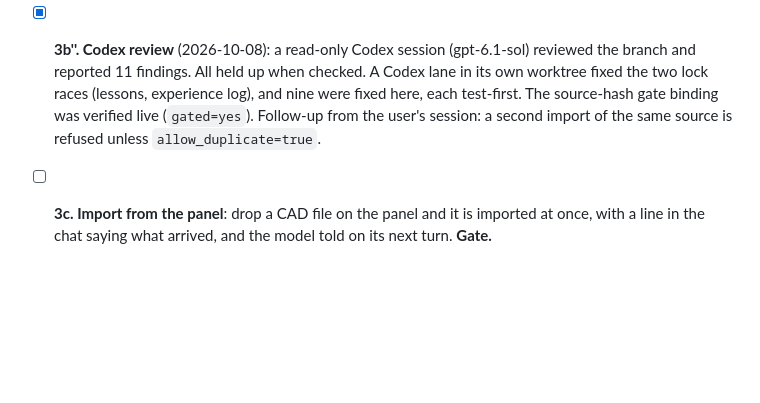
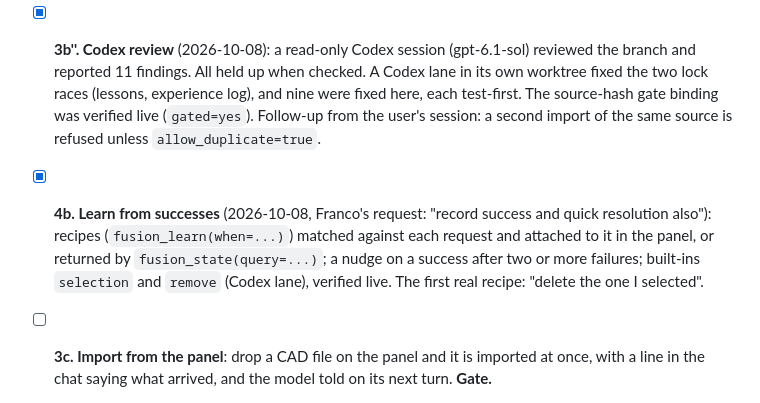
Before and after one commit to francomichetti-dev/3d-mcp, a Markdown page: PLAN.md, the part around the change. Drawn GitHub-style; blank space fills up the shorter version.

Commit message:
PLAN: learning from successes is in

```diff
--- a/PLAN.md
+++ b/PLAN.md
@@ -84,6 +84,12 @@ green. Stop and ask at every gate.
       The source-hash gate binding was verified live (`gated=yes`). Follow-up
       from the user's session: a second import of the same source is refused
       unless `allow_duplicate=true`.
+- [x] **4b. Learn from successes** (2026-10-08, Franco's request: "record
+      success and quick resolution also"): recipes (`fusion_learn(when=...)`)
+      matched against each request and attached to it in the panel, or
+      returned by `fusion_state(query=...)`; a nudge on a success after two or
+      more failures; built-ins `selection` and `remove` (Codex lane), verified
+      live. The first real recipe: "delete the one I selected".
 - [ ] **3c. Import from the panel**: drop a CAD file on the panel and it is
       imported at once, with a line in the chat saying what arrived, and the
       model told on its next turn. **Gate.**
```
